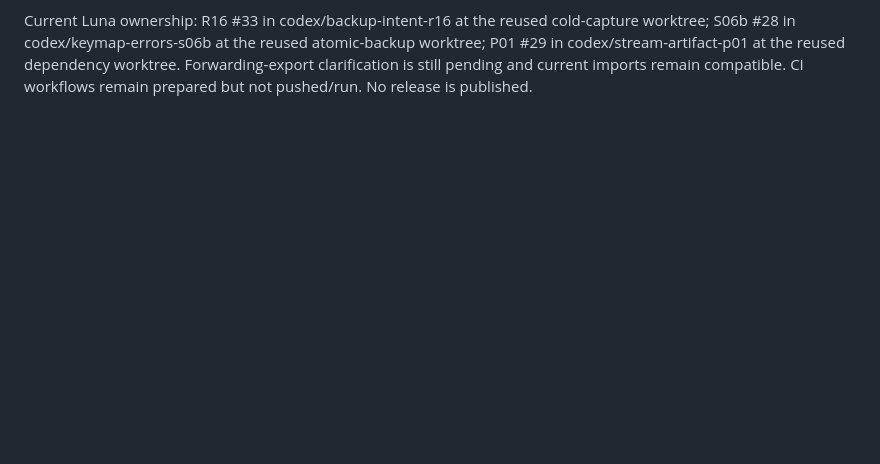
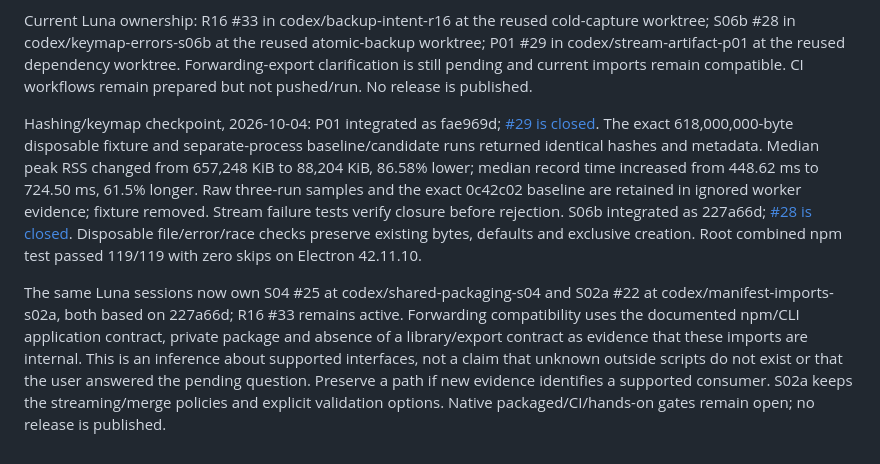
Before and after one commit to gaboopa/pokerogue-electron, a Markdown page: tasks/progress.md, the part around the change. GitHub-like rendering; blank space fills up the shorter version.

Commit message:
docs: record streaming measurements and cleanup dispatch

```diff
--- a/tasks/progress.md
+++ b/tasks/progress.md
@@ -58,3 +58,7 @@ Cold handoff checkpoint, 2026-10-04: R14 integrated as b084d9d after the require
 S03 integrated as 0c42c02 with its actual 24-case merge policy/identity matrix; [#24 is closed](https://github.com/gaboopa/pokerogue-electron/issues/24#issuecomment-5982734286). S06a integrated as d2b356f; actual editor HTML/renderer/active sandboxed preload passed preset, cancellation, error/busy cleanup, recovery and close checks with mocked IPC and verified disposable userData/sessionData/default-session containment; [#27 is closed](https://github.com/gaboopa/pokerogue-electron/issues/27#issuecomment-5982774660). Root combined npm test passed 116/116, zero skips, on Electron 42.11.10. Native cold evidence records Windows x64 OS 10.0.26200, Chromium 148.0.7778.280 and embedded Node 24.19.0; parent Node is 24.18.0.
 
 Current Luna ownership: R16 #33 in codex/backup-intent-r16 at the reused cold-capture worktree; S06b #28 in codex/keymap-errors-s06b at the reused atomic-backup worktree; P01 #29 in codex/stream-artifact-p01 at the reused dependency worktree. Forwarding-export clarification is still pending and current imports remain compatible. CI workflows remain prepared but not pushed/run. No release is published.
+
+Hashing/keymap checkpoint, 2026-10-04: P01 integrated as fae969d; [#29 is closed](https://github.com/gaboopa/pokerogue-electron/issues/29#issuecomment-5982860481). The exact 618,000,000-byte disposable fixture and separate-process baseline/candidate runs returned identical hashes and metadata. Median peak RSS changed from 657,248 KiB to 88,204 KiB, 86.58% lower; median record time increased from 448.62 ms to 724.50 ms, 61.5% longer. Raw three-run samples and the exact 0c42c02 baseline are retained in ignored worker evidence; fixture removed. Stream failure tests verify closure before rejection. S06b integrated as 227a66d; [#28 is closed](https://github.com/gaboopa/pokerogue-electron/issues/28#issuecomment-5982860811). Disposable file/error/race checks preserve existing bytes, defaults and exclusive creation. Root combined npm test passed 119/119 with zero skips on Electron 42.11.10.
+
+The same Luna sessions now own S04 #25 at codex/shared-packaging-s04 and S02a #22 at codex/manifest-imports-s02a, both based on 227a66d; R16 #33 remains active. Forwarding compatibility uses the documented npm/CLI application contract, private package and absence of a library/export contract as evidence that these imports are internal. This is an inference about supported interfaces, not a claim that unknown outside scripts do not exist or that the user answered the pending question. Preserve a path if new evidence identifies a supported consumer. S02a keeps the streaming/merge policies and explicit validation options. Native packaged/CI/hands-on gates remain open; no release is published.
```
